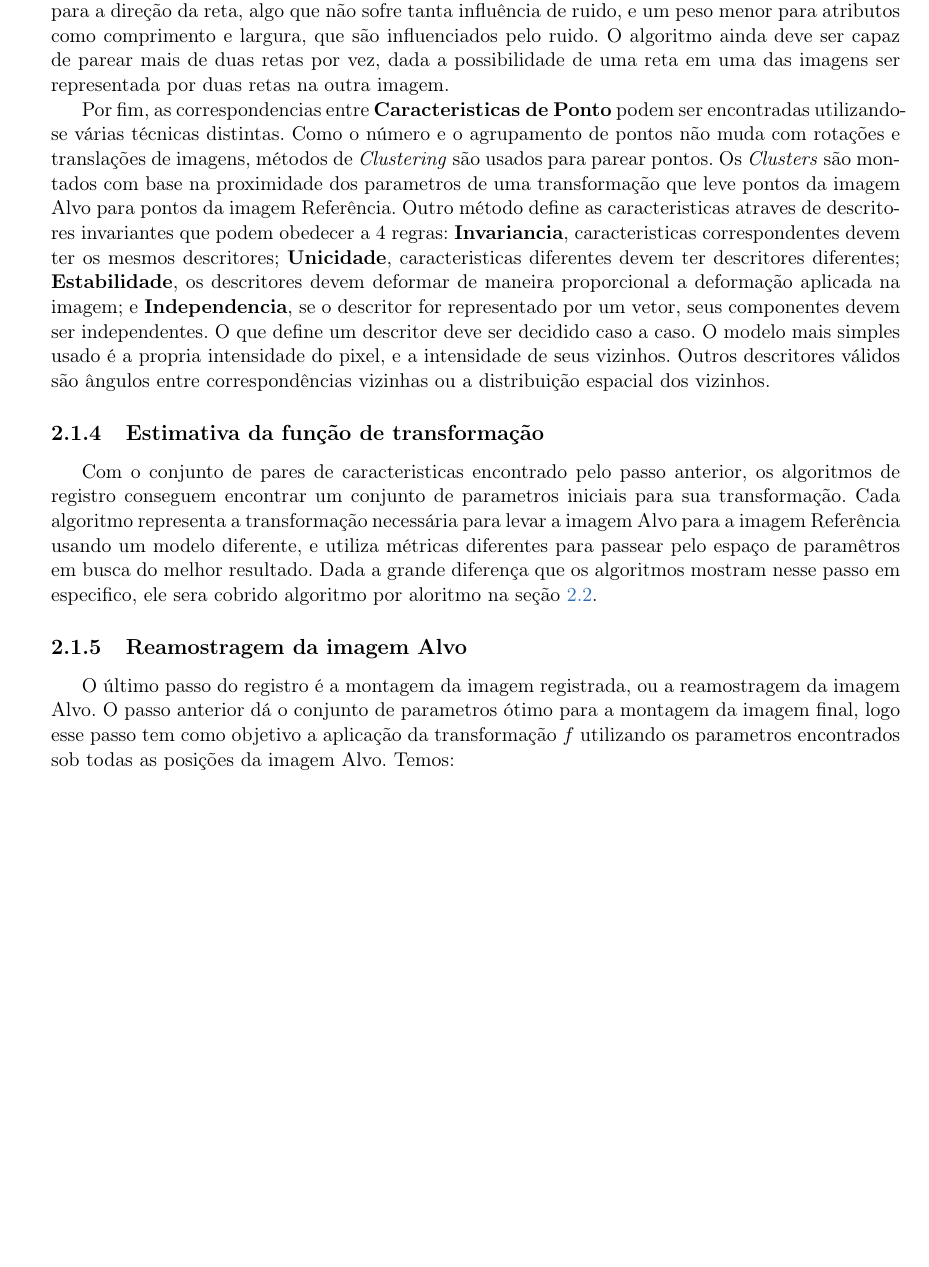
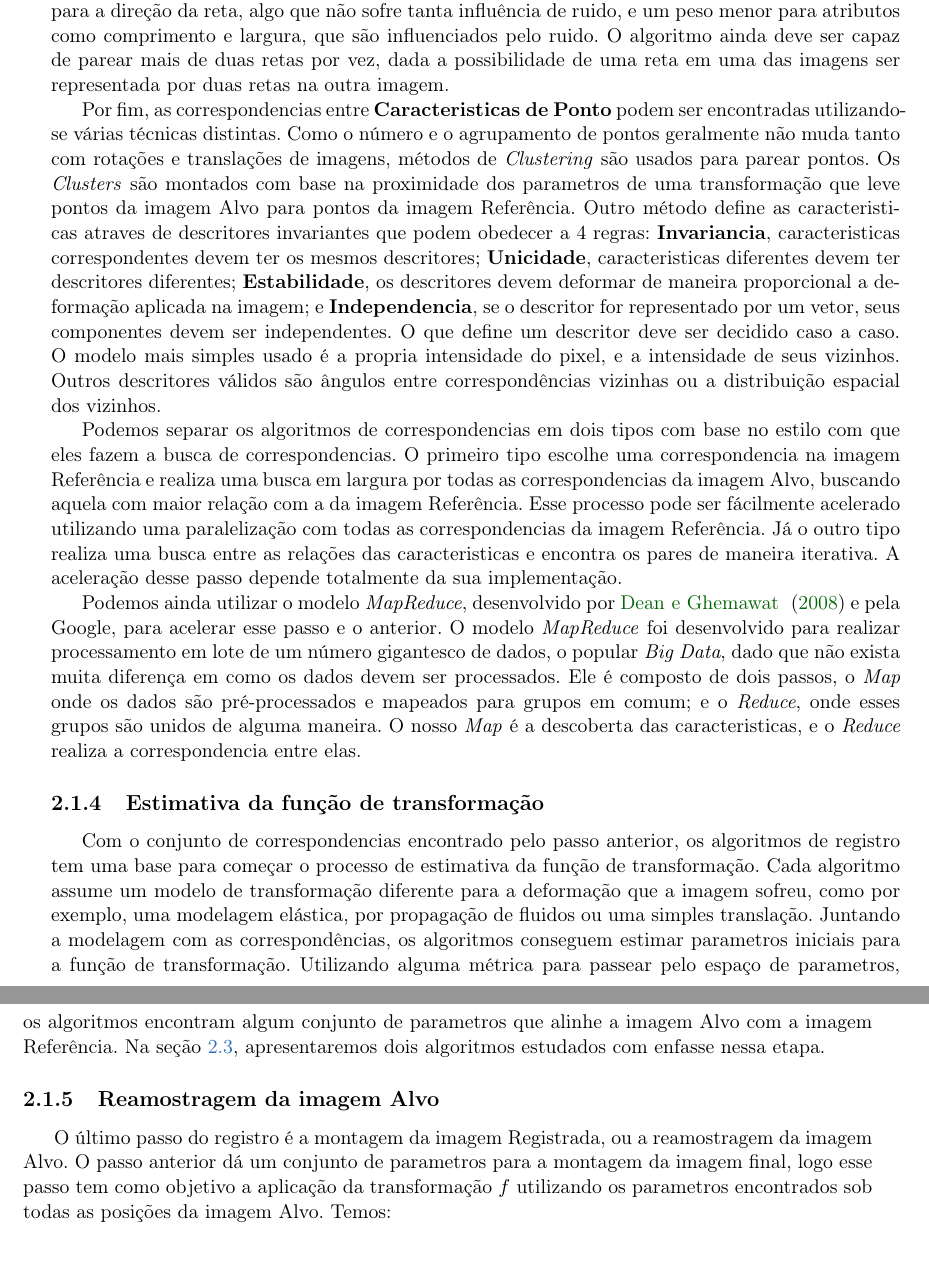
Before and after one commit to gorobaum/diss, a LaTeX thesis (dissertacao/thiago-tese.tex, which reads dissertacao/cap-conceitos.tex): part of page 22 of 30 before the commit and two parts of pages 22 and 23 of 30 after it, the two joined at a grey line, cut so that both start at the same text, the shorter picture padded with empty space. Compiled offline with pdfLaTeX.

Commit message:
review de registro

```diff
--- a/dissertacao/cap-conceitos.tex
+++ b/dissertacao/cap-conceitos.tex
@@ -119,7 +121,7 @@ que são influenciados pelo ruido. O algoritmo ainda deve ser capaz de parear ma
 de uma reta em uma das imagens ser representada por duas retas na outra imagem.
 
     Por fim, as correspondencias entre \textbf{Caracteristicas de Ponto} podem ser encontradas utilizando-se várias técnicas
-distintas. Como o número e o agrupamento de pontos não muda com rotações e translações de imagens, métodos de
+distintas. Como o número e o agrupamento de pontos geralmente não muda tanto com rotações e translações de imagens, métodos de
 \textit{Clustering} são usados para parear pontos. Os \textit{Clusters} são montados com base na proximidade dos parametros
 de uma transformação que leve pontos da imagem Alvo para pontos da imagem Referência. Outro método define as caracteristicas
 atraves de descritores invariantes que podem obedecer a 4 regras: \textbf{Invariancia}, caracteristicas correspondentes
@@ -130,20 +132,36 @@ O que define um descritor deve ser decidido caso a caso. O modelo mais simples u
 e a intensidade de seus vizinhos. Outros descritores válidos são ângulos entre correspondências vizinhas ou a distribuição
 espacial dos vizinhos.
 
+    Podemos separar os algoritmos de correspondencias em dois tipos com base no estilo com que eles fazem a busca de
+correspondencias. O primeiro tipo escolhe uma correspondencia na imagem Referência e realiza uma busca em largura por
+todas as correspondencias da imagem Alvo, buscando aquela com maior relação com a da imagem Referência. Esse processo
+pode ser fácilmente acelerado utilizando uma paralelização com todas as correspondencias da imagem Referência. Já o outro
+tipo realiza uma busca entre as relações das caracteristicas e encontra os pares de maneira iterativa. A aceleração
+desse passo depende totalmente da sua implementação.
+
+    Podemos ainda utilizar o modelo \textit{MapReduce}, desenvolvido por \cite{dean2008mapreduce} e pela Google, para
+acelerar esse passo e o anterior. O modelo \textit{MapReduce} foi desenvolvido para realizar processamento em lote de
+um número gigantesco de dados, o popular \textit{Big Data}, dado que não exista muita diferença em como os dados
+devem ser processados. Ele é composto de dois passos, o \textit{Map} onde os dados são pré-processados e mapeados para
+grupos em comum; e o \textit{Reduce}, onde esses grupos são unidos de alguma maneira. O nosso \textit{Map} é a descoberta
+das caracteristicas, e o \textit{Reduce} realiza a correspondencia entre elas.
+
 %% ------------------------------------------------------------------------- %%
 \subsection{Estimativa da função de transformação}\index{Estimativa da função de transformação}
 
-    Com o conjunto de pares de caracteristicas encontrado pelo passo anterior, os algoritmos de registro conseguem encontrar
-um conjunto de parametros iniciais para sua transformação. Cada algoritmo representa a transformação necessária para
-levar a imagem Alvo para a imagem Referência usando um modelo diferente, e utiliza métricas diferentes para passear
-pelo espaço de paramêtros em busca do melhor resultado. Dada a grande diferença que os algoritmos mostram nesse passo
-em especifico, ele sera cobrido algoritmo por aloritmo na seção \ref{sec:algReg}.
+    Com o conjunto de correspondencias encontrado pelo passo anterior, os algoritmos de registro tem uma base para
+começar o processo de estimativa da função de transformação. Cada algoritmo assume um modelo de transformação diferente
+para a deformação que a imagem sofreu, como por exemplo, uma modelagem elástica, por propagação de fluidos ou uma
+simples translação. Juntando a modelagem com as correspondências, os algoritmos conseguem estimar parametros iniciais
+para a função de transformação. Utilizando alguma métrica para passear pelo espaço de parametros, os algoritmos encontram
+algum conjunto de parametros que alinhe a imagem Alvo com a imagem Referência. Na seção \ref{sec:algReg}, apresentaremos
+dois algoritmos estudados com enfasse nessa etapa.
 
 %% ------------------------------------------------------------------------- %%
 \subsection{Reamostragem da imagem Alvo}\index{Reamostragem da imagem Alvo}
 
-    O último passo do registro é a montagem da imagem registrada, ou a reamostragem da imagem Alvo. O passo anterior
-dá o conjunto de parametros ótimo para a montagem da imagem final, logo esse passo tem como objetivo a aplicação
+    O último passo do registro é a montagem da imagem Registrada, ou a reamostragem da imagem Alvo. O passo anterior
+dá um conjunto de parametros para a montagem da imagem final, logo esse passo tem como objetivo a aplicação
 da transformação $f$ utilizando os parametros encontrados sob todas as posições da imagem Alvo. Temos:
 
 \begin{align}\label{eq:reamostragem}
```
Also changed, not shown: dissertacao/bibliografia.bib (+11 -0 lines), dissertacao/cap-conceitos.tex (30 more changed lines).
